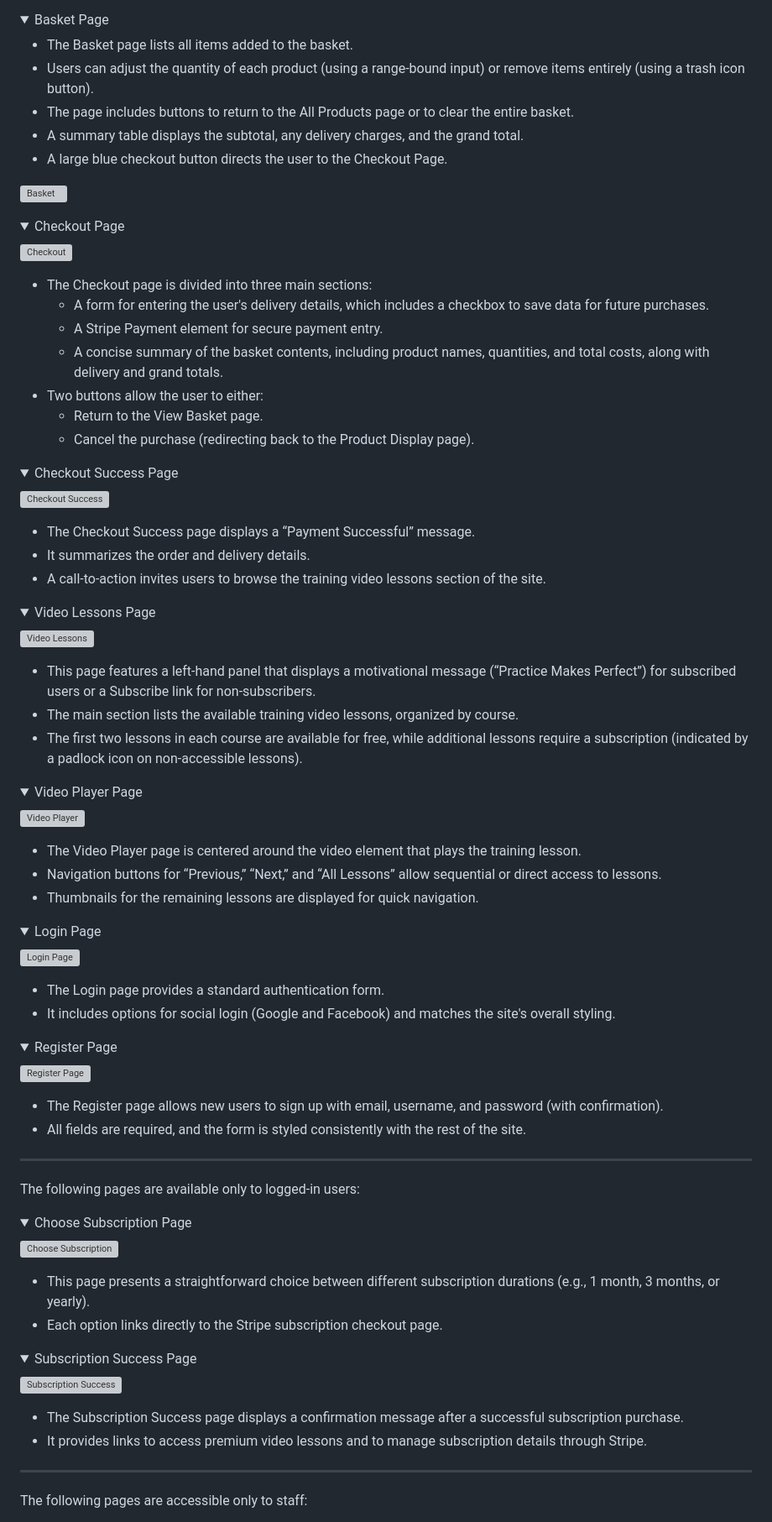
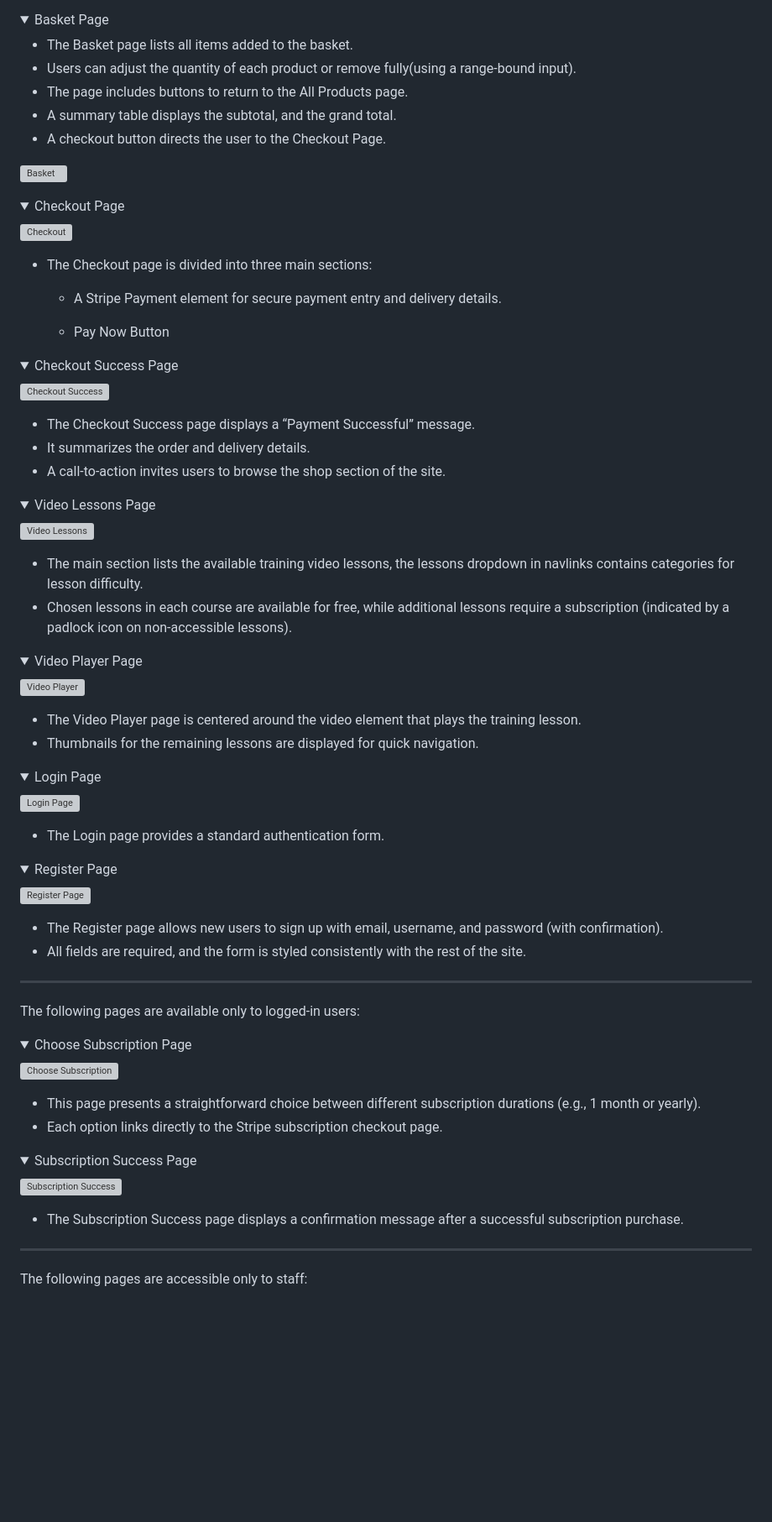
Before and after one commit to pac-dan/pawsitive_training, a Markdown page: README.md, the part around one of its changes. Shown at 84% size. GitHub-like rendering; folded sections open; blank space fills up the shorter version; grey boxes are pictures that could not be loaded.

```diff
--- a/README.md
+++ b/README.md
@@ -133,10 +129,10 @@ The following pages are visible to all users, logged in or not.
 <summary>Basket Page</summary>
 
 - The Basket page lists all items added to the basket.
-- Users can adjust the quantity of each product (using a range-bound input) or remove items entirely (using a trash icon button).
-- The page includes buttons to return to the All Products page or to clear the entire basket.
-- A summary table displays the subtotal, any delivery charges, and the grand total.
-- A large blue checkout button directs the user to the Checkout Page.
+- Users can adjust the quantity of each product or remove fully(using a range-bound input).
+- The page includes buttons to return to the All Products page.
+- A summary table displays the subtotal, and the grand total.
+- A checkout button directs the user to the Checkout Page.
 
 ![Basket]()
 
@@ -148,12 +144,9 @@ The following pages are visible to all users, logged in or not.
 ![Checkout]()
 
 - The Checkout page is divided into three main sections:
-    - A form for entering the user's delivery details, which includes a checkbox to save data for future purchases.
-    - A Stripe Payment element for secure payment entry.
-    - A concise summary of the basket contents, including product names, quantities, and total costs, along with delivery and grand totals.
-- Two buttons allow the user to either:
-    - Return to the View Basket page.
-    - Cancel the purchase (redirecting back to the Product Display page).
+    - A Stripe Payment element for secure payment entry and delivery details.
+
+    - Pay Now Button
 
 </details>
 
@@ -164,7 +157,7 @@ The following pages are visible to all users, logged in or not.
 
 - The Checkout Success page displays a “Payment Successful” message.
 - It summarizes the order and delivery details.
-- A call-to-action invites users to browse the training video lessons section of the site.
+- A call-to-action invites users to browse the shop section of the site.
 
 </details>
 
@@ -173,9 +166,8 @@ The following pages are visible to all users, logged in or not.
 
 ![Video Lessons]()
 
-- This page features a left-hand panel that displays a motivational message (“Practice Makes Perfect”) for subscribed users or a Subscribe link for non-subscribers.
-- The main section lists the available training video lessons, organized by course.
-- The first two lessons in each course are available for free, while additional lessons require a subscription (indicated by a padlock icon on non-accessible lessons).
+- The main section lists the available training video lessons, the lessons dropdown in navlinks contains categories for lesson difficulty.
+- Chosen lessons in each course are available for free, while additional lessons require a subscription (indicated by a padlock icon on non-accessible lessons).
 
 </details>
 
@@ -185,7 +177,6 @@ The following pages are visible to all users, logged in or not.
 ![Video Player]()
 
 - The Video Player page is centered around the video element that plays the training lesson.
-- Navigation buttons for “Previous,” “Next,” and “All Lessons” allow sequential or direct access to lessons.
 - Thumbnails for the remaining lessons are displayed for quick navigation.
 
 </details>
@@ -196,7 +187,6 @@ The following pages are visible to all users, logged in or not.
 ![Login Page]()
 
 - The Login page provides a standard authentication form.
-- It includes options for social login (Google and Facebook) and matches the site's overall styling.
 
 </details>
 
@@ -219,7 +209,7 @@ The following pages are available only to logged-in users:
 
 ![Choose Subscription]()
 
-- This page presents a straightforward choice between different subscription durations (e.g., 1 month, 3 months, or yearly).
+- This page presents a straightforward choice between different subscription durations (e.g., 1 month or yearly).
 - Each option links directly to the Stripe subscription checkout page.
 
 </details>
@@ -230,7 +220,6 @@ The following pages are available only to logged-in users:
 ![Subscription Success]()
 
 - The Subscription Success page displays a confirmation message after a successful subscription purchase.
-- It provides links to access premium video lessons and to manage subscription details through Stripe.
 
 </details>
 
```
Also changed, not shown: other parts of README.md (+5 -21 lines).
